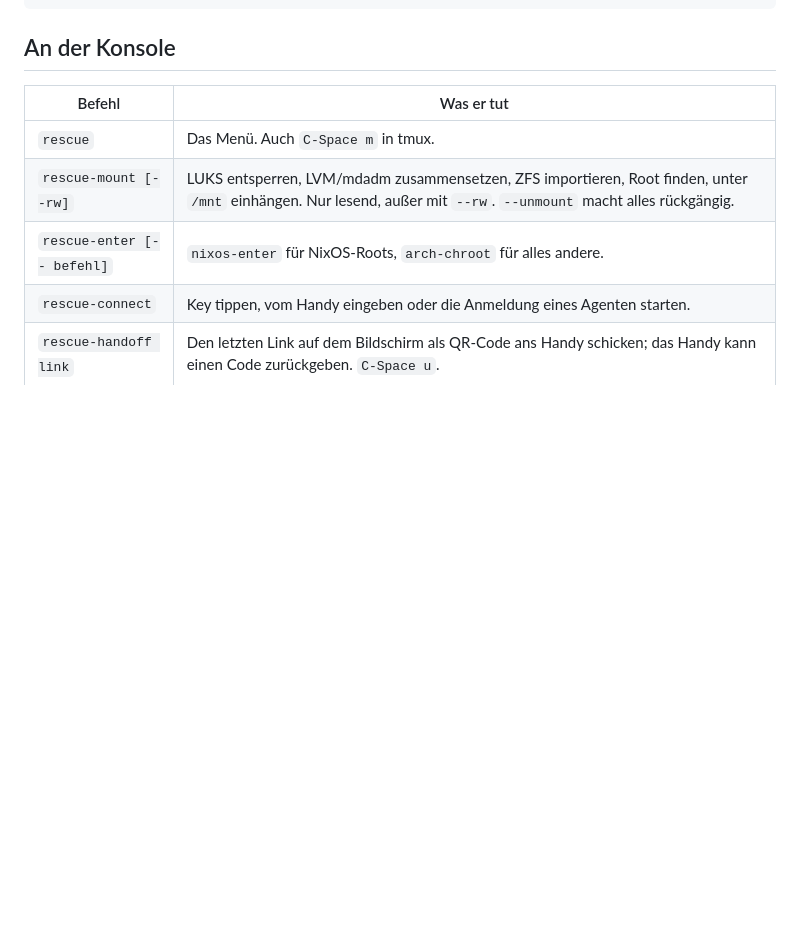
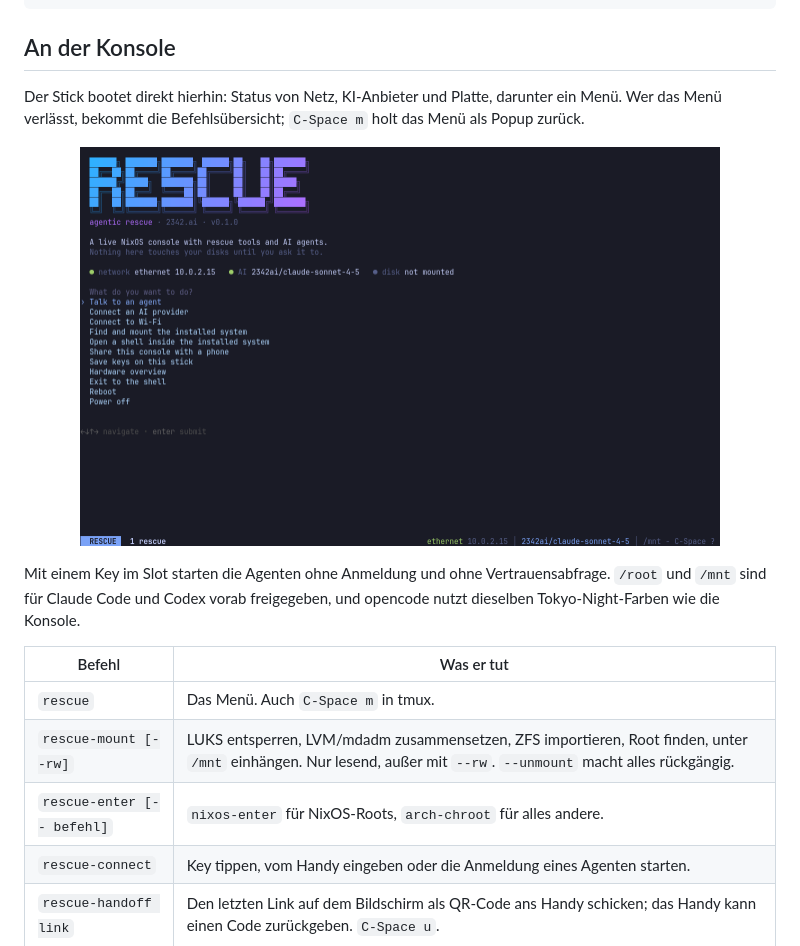
Before and after one commit to 2342-ai/agentic-rescue, a Markdown page: README.de.md, the part around the change. Drawn GitHub-style; pictures changed too: docs/screenshots/console.png (added); blank space fills up the shorter version.

````diff
--- a/README.de.md
+++ b/README.de.md
@@ -51,6 +51,12 @@ nix run github:2342-ai/agentic-rescue#patch -- result/iso/*.iso \
 ```
 
 ## An der Konsole
+
+Der Stick bootet direkt hierhin: Status von Netz, KI-Anbieter und Platte, darunter ein Menü. Wer das Menü verlässt, bekommt die Befehlsübersicht; `C-Space m` holt das Menü als Popup zurück.
+
+<p align="center"><img src="docs/screenshots/console.png" alt="Agentic-Rescue-Konsole nach dem Booten: RESCUE-Logo, Statuszeile und Menü" width="85%"></p>
+
+Mit einem Key im Slot starten die Agenten ohne Anmeldung und ohne Vertrauensabfrage. `/root` und `/mnt` sind für Claude Code und Codex vorab freigegeben, und opencode nutzt dieselben Tokyo-Night-Farben wie die Konsole.
 
 | Befehl | Was er tut |
 |---|---|
````
Also changed, not shown: CONTRIBUTING.md (+4 -5 lines), README.md (+6 -12 lines), docs/screenshots/opencode.png (added), 11 other files.
